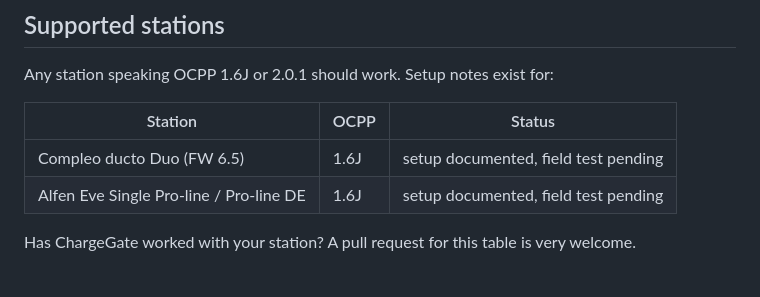
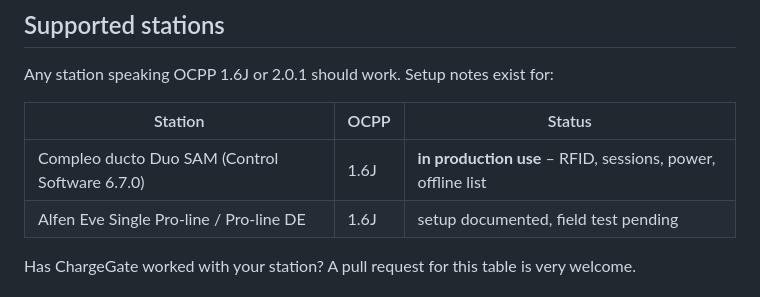
Before and after one commit to kultikom/chargegate, a Markdown page: README.md, the part around the change. Rendered like a GitHub page.

```diff
--- a/README.md
+++ b/README.md
@@ -81,7 +81,7 @@ Any station speaking OCPP 1.6J or 2.0.1 should work. Setup notes exist for:
 
 | Station | OCPP | Status |
 |---|---|---|
-| Compleo ducto Duo (FW 6.5) | 1.6J | setup documented, field test pending |
+| Compleo ducto Duo SAM (Control Software 6.7.0) | 1.6J | **in production use** – RFID, sessions, power, offline list |
 | Alfen Eve Single Pro-line / Pro-line DE | 1.6J | setup documented, field test pending |
 
 Has ChargeGate worked with your station? A pull request for this table is very welcome.
```
Also changed, not shown: docs/chargers.md (+14 -4 lines).
